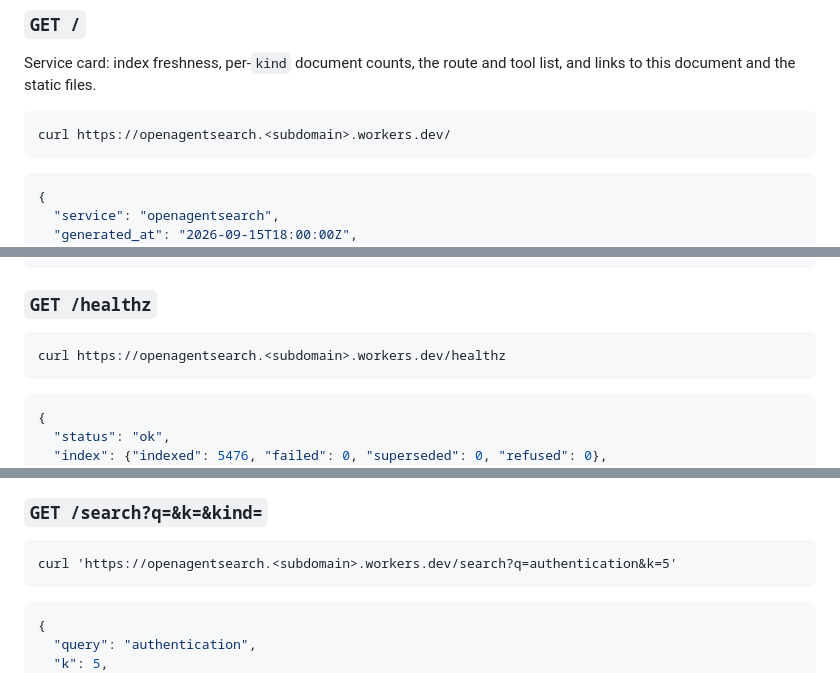
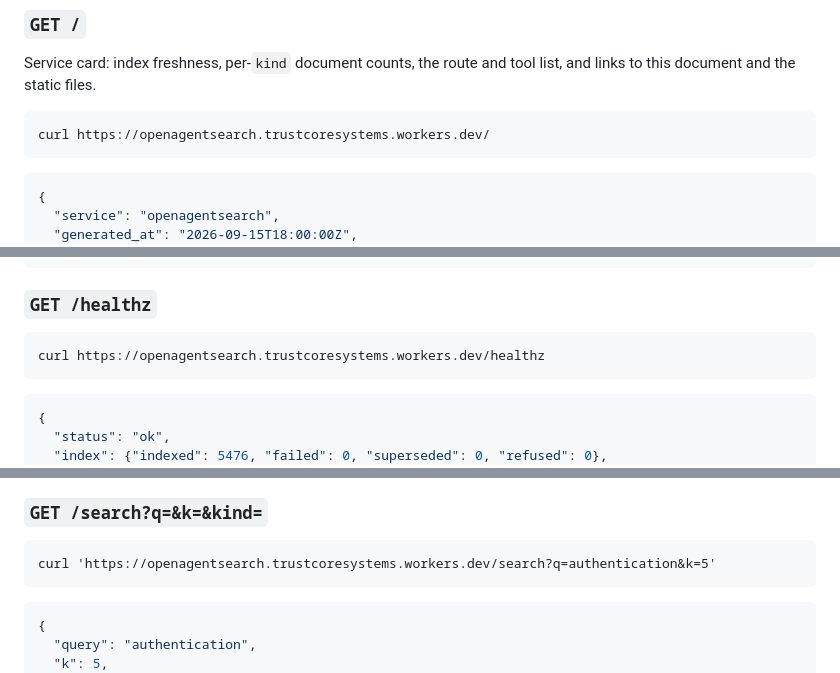
Before and after one commit to djd39448/openagentsearch, a Markdown page: docs/api.md, 3 parts joined by grey strips. Drawn GitHub-style.

````diff
--- a/docs/api.md
+++ b/docs/api.md
@@ -32,7 +32,7 @@ Service card: index freshness, per-`kind` document counts, the route and tool li
 this document and the static files.
 
 ```
-curl https://openagentsearch.<subdomain>.workers.dev/
+curl https://openagentsearch.trustcoresystems.workers.dev/
 ```
 
 ```json
@@ -51,7 +51,7 @@ curl https://openagentsearch.<subdomain>.workers.dev/
 ### `GET /healthz`
 
 ```
-curl https://openagentsearch.<subdomain>.workers.dev/healthz
+curl https://openagentsearch.trustcoresystems.workers.dev/healthz
 ```
 
 ```json
@@ -76,7 +76,7 @@ documents actually indexed in `lexical-v1.json` — not the nested per-status br
 ### `GET /search?q=&k=&kind=`
 
 ```
-curl 'https://openagentsearch.<subdomain>.workers.dev/search?q=authentication&k=5'
+curl 'https://openagentsearch.trustcoresystems.workers.dev/search?q=authentication&k=5'
 ```
 
 ```json
````
Also changed, not shown: other parts of docs/api.md (+18 -12 lines), README.md (+3 -3 lines).
